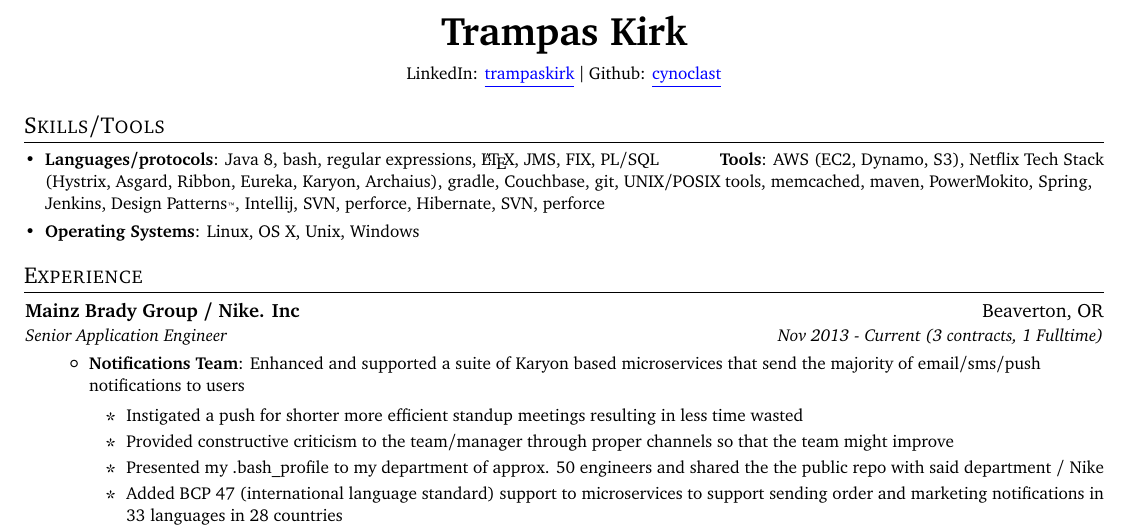
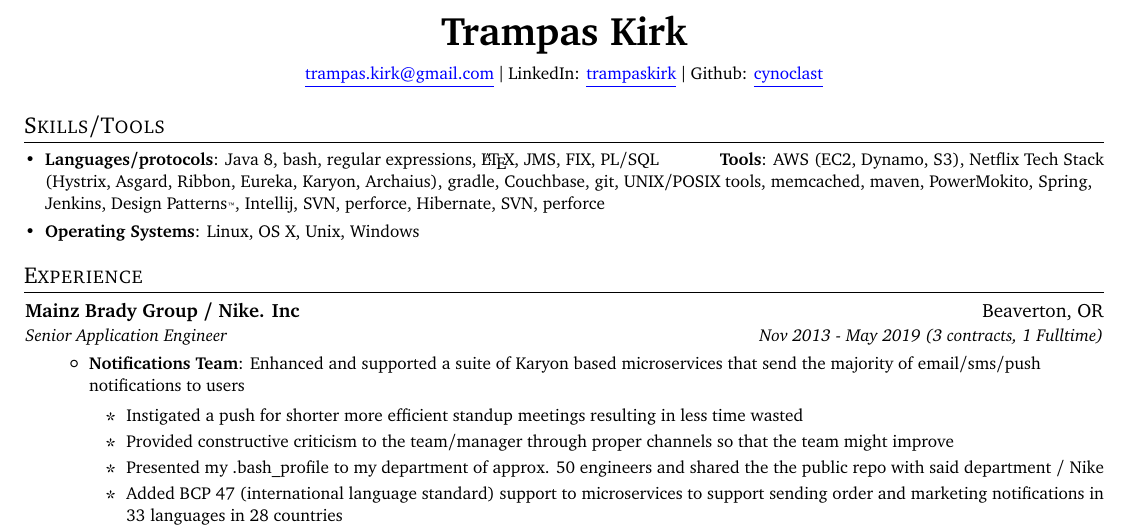
Before and after one commit to cynoclast/resume, a LaTeX CV (trampas.kirk.resume.tex): part of page 1 of 2, cut so that both start at the same text. Compiled offline with pdfLaTeX.

Commit message:
restores contact information, comments out graphics package stuff

```diff
--- a/trampas.kirk.resume.tex
+++ b/trampas.kirk.resume.tex
@@ -91,7 +91,7 @@
 \begin{center}
   \small \textbf{{\huge Trampas Kirk}} \\
     \vspace{2mm}
-%    \href{mailto:trampas.kirk@gmail.com}{\color{blue}\underline{trampas.kirk@gmail.com}} $\vert$
+    \href{mailto:trampas.kirk@gmail.com}{\color{blue}\underline{trampas.kirk@gmail.com}} $\vert$
 %  503-898-0181 $\vert$
   LinkedIn: \href{https://www.linkedin.com/in/trampaskirk/}{\color{blue}\underline{trampaskirk}} $\vert$
   Github: \href{https://github.com/cynoclast}{\color{blue}\underline{cynoclast}} \\
@@ -123,7 +123,7 @@
 
     \resumeSubheading
       {Mainz Brady Group / Nike. Inc}{Beaverton, OR}
-      {Senior Application Engineer}{Nov 2013 - Current (3 contracts, 1 Fulltime)}
+      {Senior Application Engineer}{Nov 2013 - May 2019 (3 contracts, 1 Fulltime)}
       \resumeItemListStart
         \resumeItem{Notifications Team}
           {Enhanced and supported a suite of Karyon based microservices that send the majority of email/sms/push notifications to users
```
Also changed, not shown: Trampas.Kirk.resume.pdf.
